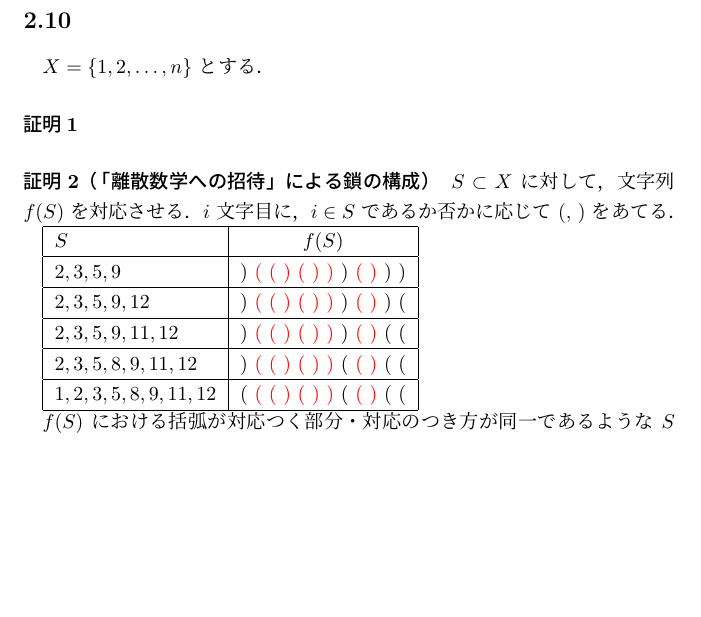
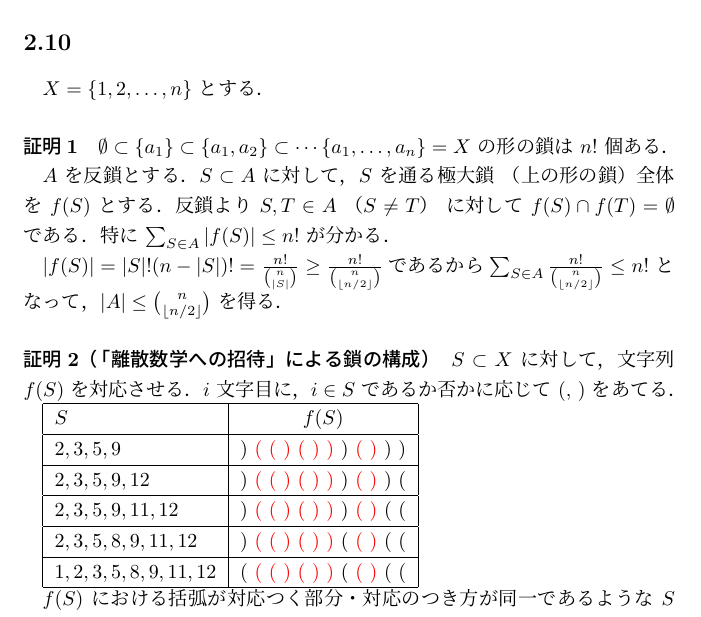
Before and after one commit to maspypy/graphtheory_diestel, a LaTeX document (main.tex, which reads chap2/10.tex): part of page 15 of 28, cut so that both start at the same text, the shorter picture padded with empty space. Compiled offline with pLaTeX and dvipdfmx.

Commit message:
2.10 noshi proof

```diff
--- a/chap2/10.tex
+++ b/chap2/10.tex
@@ -2,6 +2,15 @@
 $X = \{1,2,\ldots,n\}$ とする．
 
 \paragraph*{証明1}
+$\emptyset\subset \{a_1\}\subset \{a_1,a_2\}\subset \cdots \{a_1,\ldots, a_n\} = X$ の形の鎖は $n!$ 個ある．
+
+$A$ を反鎖とする．$S\subset A$ に対して，$S$ を通る極大鎖 （上の形の鎖）全体を $f(S)$ とする．
+反鎖より $S, T\in A$ （$S\neq T$） に対して $f(S) \cap f(T) = \emptyset$ である．
+特に $\sum_{S\in A}|f(S)| \leq n!$ が分かる．
+
+$|f(S)| = |S|!(n-|S|)! = \frac{n!}{\binom{n}{|S|}} \geq \frac{n!}{\binom{n}{\lfloor n/2\rfloor}}$であるから
+$\sum_{S\in A}\frac{n!}{\binom{n}{\lfloor n/2\rfloor}} \leq n!$ となって，$|A|\leq \binom{n}{\lfloor n/2\rfloor}$ を得る．
+
 
 \paragraph*{証明2（「離散数学への招待」による鎖の構成）}
 $S\subset X$ に対して，文字列 $f(S)$ を対応させる．
```
Also changed, not shown: main.pdf.
